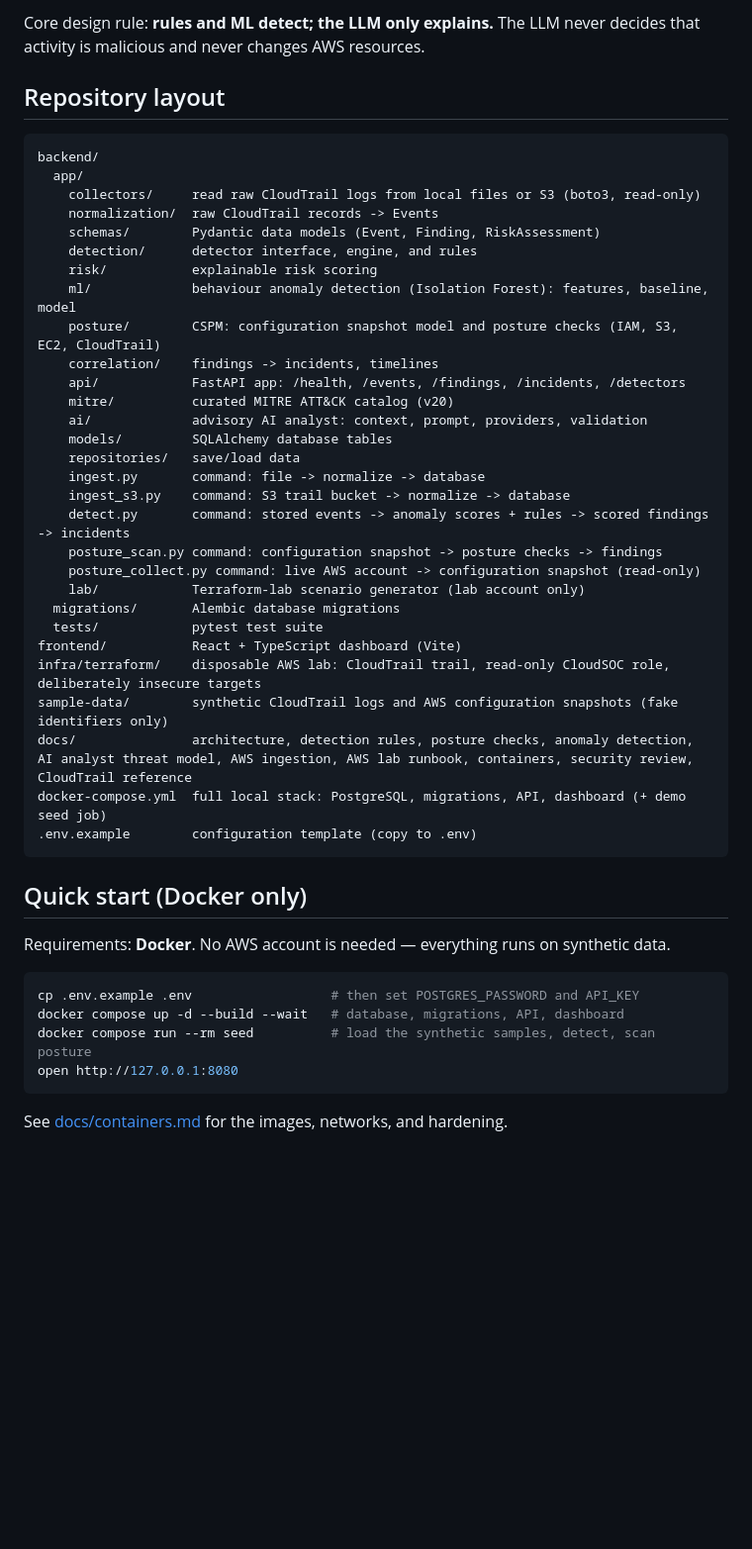
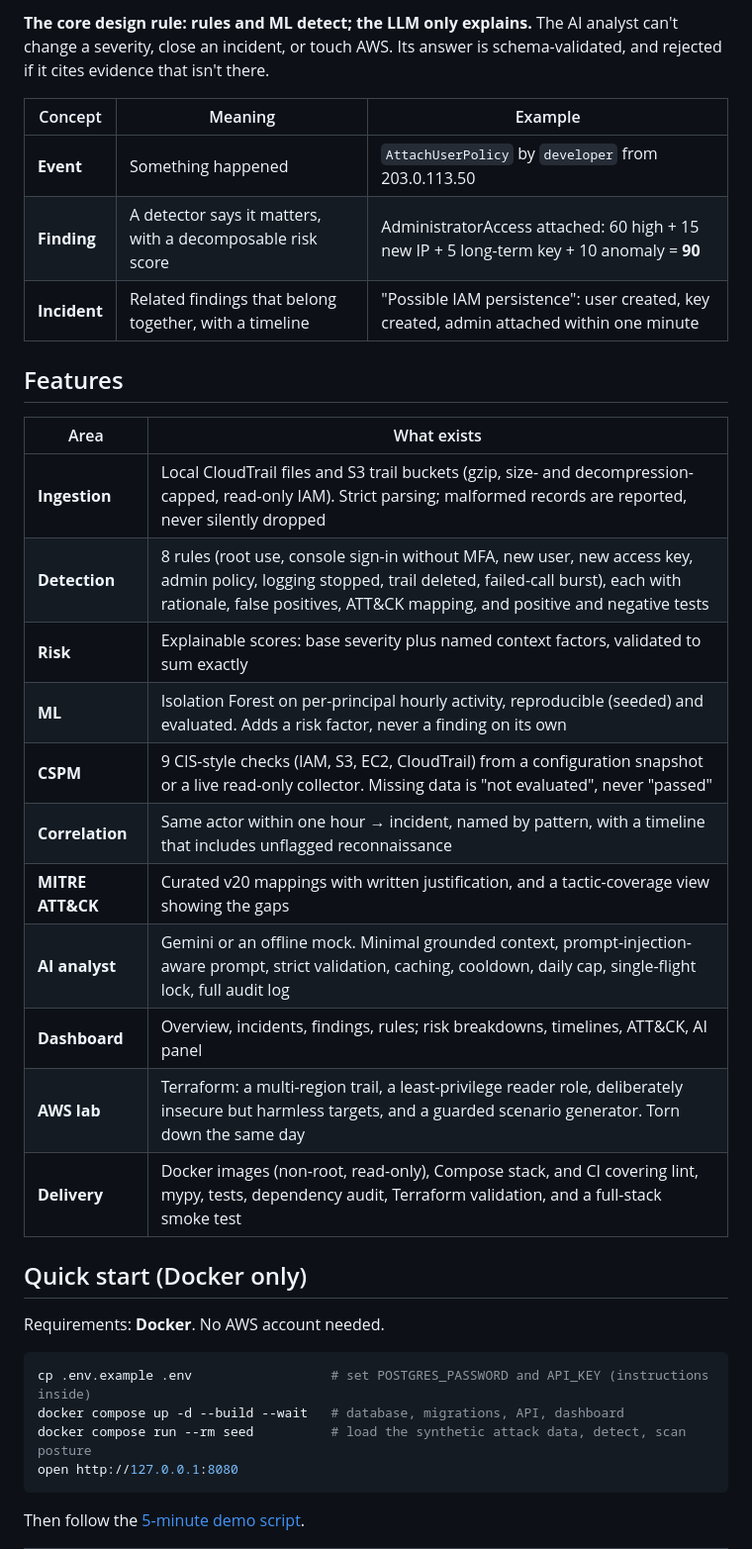
Before and after one commit to abhay-chauhan25/CloudSocAI, a Markdown page: README.md, the part around one of its changes. Shown at 99% size. GitHub-like rendering; blank space fills up the shorter version.

````diff
--- a/README.md
+++ b/README.md
@@ -21,51 +32,39 @@ LLM-assisted investigation (advisory only) → React dashboard
 ```
 
-Core design rule: **rules and ML detect; the LLM only explains.** The LLM never decides that activity is malicious and never changes AWS resources.
+**The core design rule: rules and ML detect; the LLM only explains.** The AI analyst can't change a severity, close an incident, or touch AWS. Its answer is schema-validated, and rejected if it cites evidence that isn't there.
 
-## Repository layout
+| Concept | Meaning | Example |
+|---|---|---|
+| **Event** | Something happened | `AttachUserPolicy` by `developer` from 203.0.113.50 |
+| **Finding** | A detector says it matters, with a decomposable risk score | AdministratorAccess attached: 60 high + 15 new IP + 5 long-term key + 10 anomaly = **90** |
+| **Incident** | Related findings that belong together, with a timeline | "Possible IAM persistence": user created, key created, admin attached within one minute |
 
-```text
-backend/
-  app/
-    collectors/     read raw CloudTrail logs from local files or S3 (boto3, read-only)
-    normalization/  raw CloudTrail records -> Events
-    schemas/        Pydantic data models (Event, Finding, RiskAssessment)
-    detection/      detector interface, engine, and rules
-    risk/           explainable risk scoring
-    ml/             behaviour anomaly detection (Isolation Forest): features, baseline, model
-    posture/        CSPM: configuration snapshot model and posture checks (IAM, S3, EC2, CloudTrail)
-    correlation/    findings -> incidents, timelines
-    api/            FastAPI app: /health, /events, /findings, /incidents, /detectors
-    mitre/          curated MITRE ATT&CK catalog (v20)
-    ai/             advisory AI analyst: context, prompt, providers, validation
-    models/         SQLAlchemy database tables
-    repositories/   save/load data
-    ingest.py       command: file -> normalize -> database
-    ingest_s3.py    command: S3 trail bucket -> normalize -> database
-    detect.py       command: stored events -> anomaly scores + rules -> scored findings -> incidents
-    posture_scan.py command: configuration snapshot -> posture checks -> findings
-    posture_collect.py command: live AWS account -> configuration snapshot (read-only)
-    lab/            Terraform-lab scenario generator (lab account only)
-  migrations/       Alembic database migrations
-  tests/            pytest test suite
-frontend/           React + TypeScript dashboard (Vite)
-infra/terraform/    disposable AWS lab: CloudTrail trail, read-only CloudSOC role, deliberately insecure targets
-sample-data/        synthetic CloudTrail logs and AWS configuration snapshots (fake identifiers only)
-docs/               architecture, detection rules, posture checks, anomaly detection, AI analyst threat model, AWS ingestion, AWS lab runbook, containers, security review, CloudTrail reference
-docker-compose.yml  full local stack: PostgreSQL, migrations, API, dashboard (+ demo seed job)
-.env.example        configuration template (copy to .env)
-```
+## Features
+
+| Area | What exists |
+|---|---|
+| **Ingestion** | Local CloudTrail files and S3 trail buckets (gzip, size- and decompression-capped, read-only IAM). Strict parsing; malformed records are reported, never silently dropped |
+| **Detection** | 8 rules (root use, console sign-in without MFA, new user, new access key, admin policy, logging stopped, trail deleted, failed-call burst), each with rationale, false positives, ATT&CK mapping, and positive and negative tests |
+| **Risk** | Explainable scores: base severity plus named context factors, validated to sum exactly |
+| **ML** | Isolation Forest on per-principal hourly activity, reproducible (seeded) and evaluated. Adds a risk factor, never a finding on its own |
+| **CSPM** | 9 CIS-style checks (IAM, S3, EC2, CloudTrail) from a configuration snapshot or a live read-only collector. Missing data is "not evaluated", never "passed" |
+| **Correlation** | Same actor within one hour → incident, named by pattern, with a timeline that includes unflagged reconnaissance |
+| **MITRE ATT&CK** | Curated v20 mappings with written justification, and a tactic-coverage view showing the gaps |
+| **AI analyst** | Gemini or an offline mock. Minimal grounded context, prompt-injection-aware prompt, strict validation, caching, cooldown, daily cap, single-flight lock, full audit log |
+| **Dashboard** | Overview, incidents, findings, rules; risk breakdowns, timelines, ATT&CK, AI panel |
+| **AWS lab** | Terraform: a multi-region trail, a least-privilege reader role, deliberately insecure but harmless targets, and a guarded scenario generator. Torn down the same day |
+| **Delivery** | Docker images (non-root, read-only), Compose stack, and CI covering lint, mypy, tests, dependency audit, Terraform validation, and a full-stack smoke test |
 
 ## Quick start (Docker only)
 
-Requirements: **Docker**. No AWS account is needed — everything runs on synthetic data.
+Requirements: **Docker**. No AWS account needed.
 
 ```bash
-cp .env.example .env                  # then set POSTGRES_PASSWORD and API_KEY
+cp .env.example .env                  # set POSTGRES_PASSWORD and API_KEY (instructions inside)
 docker compose up -d --build --wait   # database, migrations, API, dashboard
-docker compose run --rm seed          # load the synthetic samples, detect, scan posture
+docker compose run --rm seed          # load the synthetic attack data, detect, scan posture
 open http://127.0.0.1:8080
 ```
 
-See [docs/containers.md](docs/containers.md) for the images, networks, and hardening.
+Then follow the [5-minute demo script](docs/demo.md).
 
````
Also changed, not shown: other parts of README.md (+87 -66 lines), docs/demo.md (added, +74 -0 lines), docs/threat-model.md (added, +76 -0 lines), docs/screenshots/dashboard.png (added), docs/screenshots/finding-risk.png (added), docs/screenshots/incident.png (added), docs/screenshots/posture-finding.png (added), docs/screenshots/rules.png (added).
